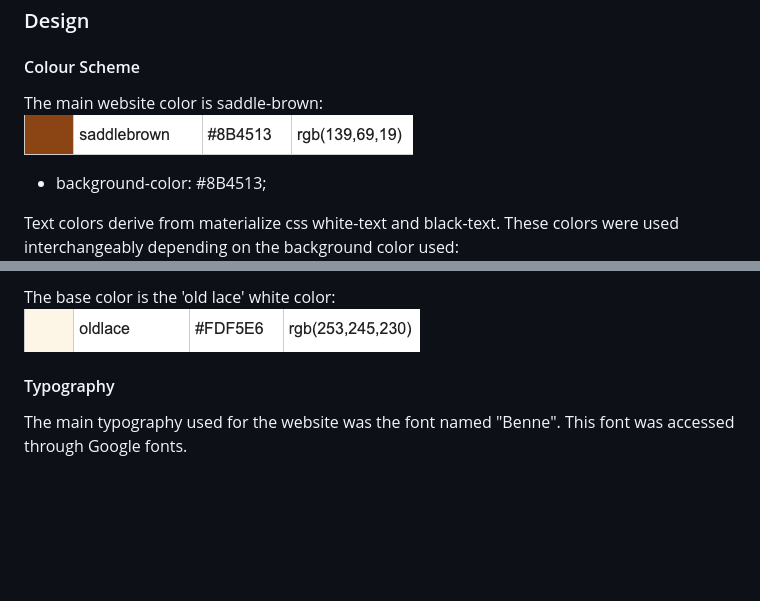
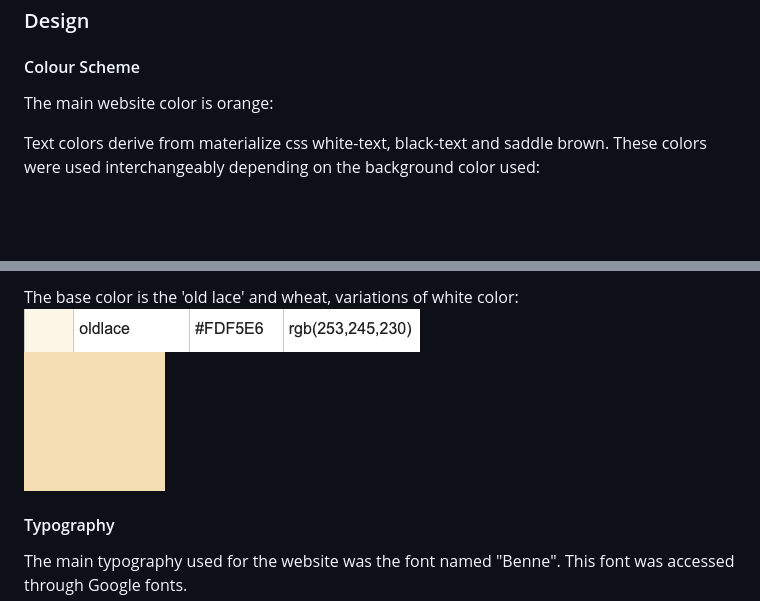
Before and after one commit to wyne-ybanez/PaperCut, a Markdown page: README.md, 2 parts joined by grey strips. Rendered like a GitHub page; pictures changed too: readme_Img/wheat.png (added); blank space fills up the shorter version.

Commit message:
Add new wheat color, reintroduced orange color for icons and row footer color, wheat color assigned to footer background and side navigation

```diff
--- a/README.md
+++ b/README.md
@@ -324,9 +324,8 @@ Database security is maintained through the "env.py" file which ensures that the
 
 #### Colour Scheme
 
-The main website color is saddle-brown:<br>
-![main-color](readme_Img/main-brown.png)
-- background-color: #8B4513;
+The main website color is orange:<br>
 
-Text colors derive from materialize css white-text and black-text. These colors were used interchangeably depending on the background color used: <br>
+Text colors derive from materialize css white-text, black-text and saddle brown. These colors were used interchangeably depending on the background color used:
+<br>
 ![black_and_white](readme_Img/black&white.png)
@@ -333,6 +334,8 @@ Text colors derive from materialize css white-text and black-text. These colors
 
-The base color is the 'old lace' white color:<br>
-![brown_color](readme_Img/old-lace.png)
+The base color is the 'old lace' and wheat, variations of white color:<br>
+![base_color](readme_Img/old-lace.png)
+<br>
+![wheat_color](readme_Img/wheat.png)
 
 #### Typography
 
```
Also changed, not shown: other parts of README.md (+2 -0 lines), 4 other files.
